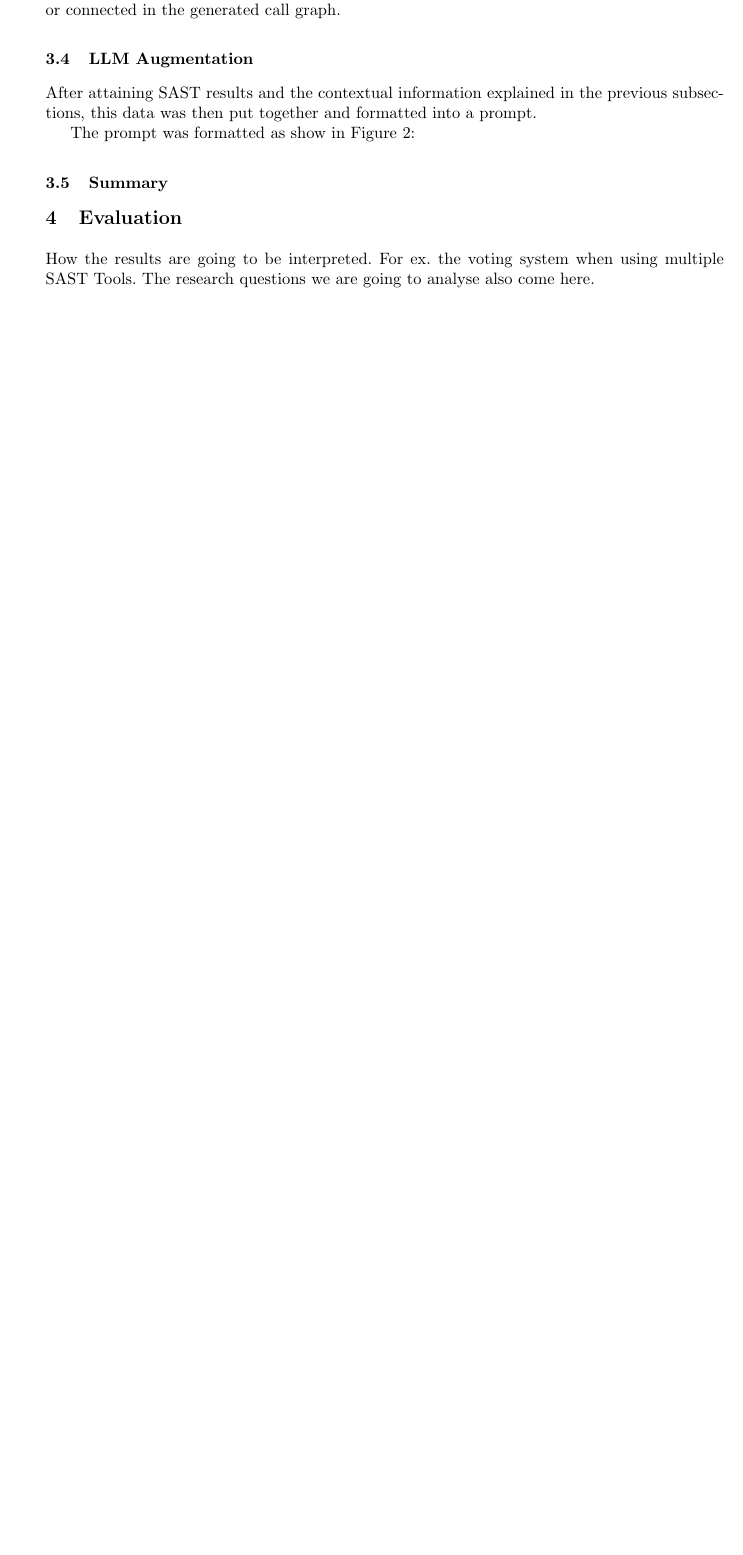
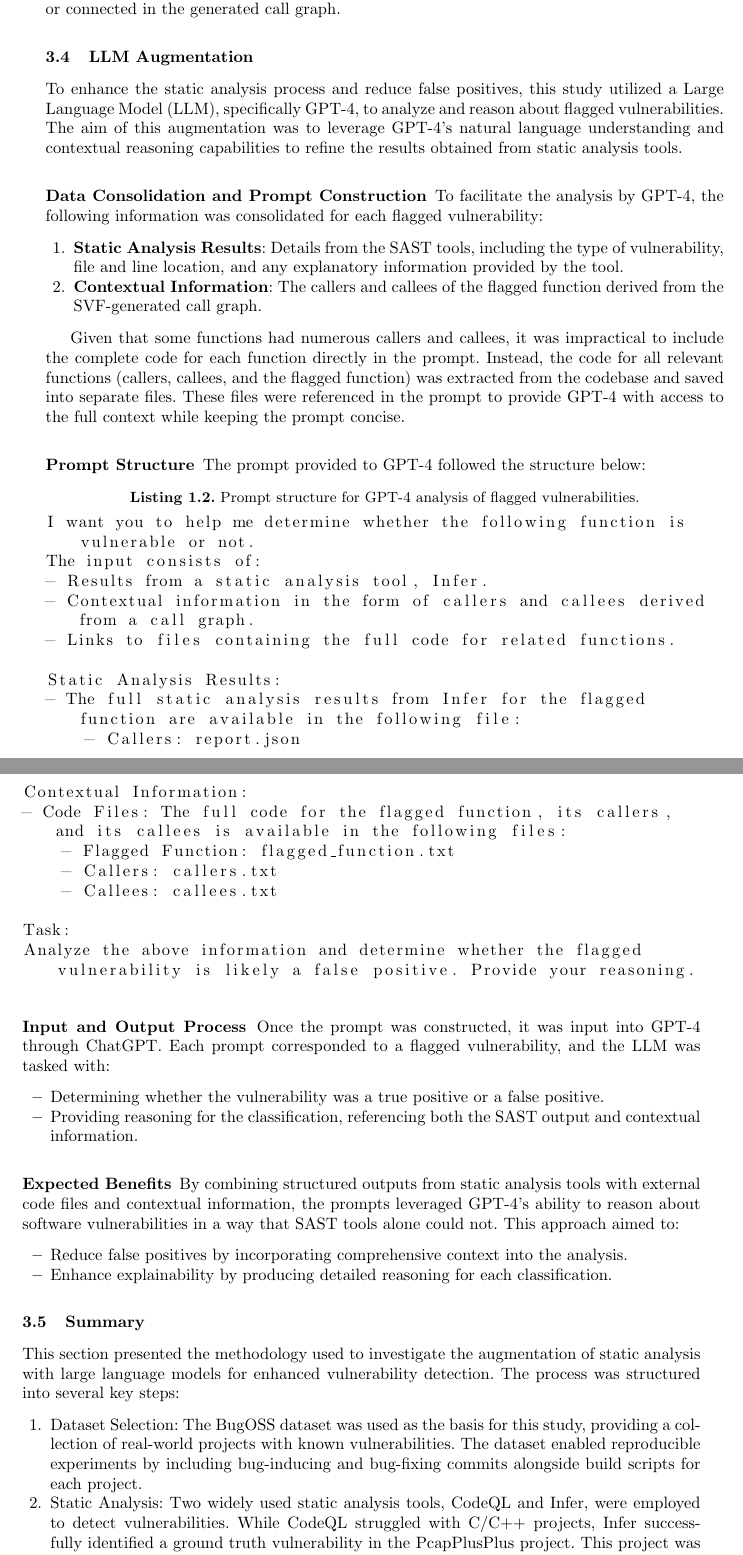
Before and after one commit to muriloescher/Seminar, a LaTeX paper (paper/main.tex, which reads paper/text/04_evaluation.tex, paper/text/approach_subsections/4_llm.tex, paper/text/approach_subsections/5_summary.tex): part of page 7 of 8 before the commit and two parts of pages 7 and 8 of 10 after it, the two joined at a grey line, cut so that both start at the same text, the shorter picture padded with empty space. Compiled offline with pdfLaTeX.

Commit message:
Finished approach and started evaluation

```diff
--- a/paper/text/04_evaluation.tex
+++ b/paper/text/04_evaluation.tex
@@ -1,5 +1,2 @@
 \section{Evaluation}
 \label{sec:eval}
-How the results are going to be interpreted.
-For ex. the voting system when using multiple SAST Tools.
-The research questions we are going to analyse also come here.
--- a/paper/text/approach_subsections/4_llm.tex
+++ b/paper/text/approach_subsections/4_llm.tex
@@ -1,3 +1,48 @@
-After attaining \ac{sast} results and the contextual information explained in the previous subsections, this data was then put together and formatted into a prompt.
+To enhance the static analysis process and reduce false positives, this study utilized a Large Language Model (LLM), specifically GPT-4, to analyze and reason about flagged vulnerabilities. The aim of this augmentation was to leverage GPT-4’s natural language understanding and contextual reasoning capabilities to refine the results obtained from static analysis tools.
 
-The prompt was formatted as show in Figure 2:
+\subsubsection{Data Consolidation and Prompt Construction}
+To facilitate the analysis by GPT-4, the following information was consolidated for each flagged vulnerability:
+\begin{enumerate}
+    \item \textbf{Static Analysis Results}: Details from the SAST tools, including the type of vulnerability, file and line location, and any explanatory information provided by the tool.
+    \item \textbf{Contextual Information}: The callers and callees of the flagged function derived from the SVF-generated call graph.
+\end{enumerate}
+
+Given that some functions had numerous callers and callees, it was impractical to include the complete code for each function directly in the prompt. Instead, the code for all relevant functions (callers, callees, and the flagged function) was extracted from the codebase and saved into separate files. These files were referenced in the prompt to provide GPT-4 with access to the full context while keeping the prompt concise.
+
+\subsubsection{Prompt Structure}
+The prompt provided to GPT-4 followed the structure below:
+
+\begin{lstlisting}[breaklines=true, caption={Prompt structure for GPT-4 analysis of flagged vulnerabilities.}, label={prompt}]
+I want you to help me determine whether the following function is vulnerable or not.
+The input consists of:
+- Results from a static analysis tool, Infer.
+- Contextual information in the form of callers and callees derived from a call graph.
+- Links to files containing the full code for related functions.
+
+Static Analysis Results:
+- The full static analysis results from Infer for the flagged function are available in the following file:
+    - Callers: report.json
+
+Contextual Information:
+- Code Files: The full code for the flagged function, its callers, and its callees is available in the following files:
+    - Flagged Function: flagged_function.txt
+    - Callers: callers.txt
+    - Callees: callees.txt
+
+Task:
+Analyze the above information and determine whether the flagged vulnerability is likely a false positive. Provide your reasoning.
+\end{lstlisting}
+
+\subsubsection{Input and Output Process}
+Once the prompt was constructed, it was input into GPT-4 through ChatGPT. Each prompt corresponded to a flagged vulnerability, and the LLM was tasked with:
+\begin{itemize}
+    \item Determining whether the vulnerability was a true positive or a false positive.
+    \item Providing reasoning for the classification, referencing both the SAST output and contextual information.
+\end{itemize}
+
+\subsubsection{Expected Benefits}
+By combining structured outputs from static analysis tools with external code files and contextual information, the prompts leveraged GPT-4’s ability to reason about software vulnerabilities in a way that SAST tools alone could not. This approach aimed to:
+\begin{itemize}
+    \item Reduce false positives by incorporating comprehensive context into the analysis.
+    \item Enhance explainability by producing detailed reasoning for each classification.
+\end{itemize}
--- a/paper/text/approach_subsections/5_summary.tex
+++ b/paper/text/approach_subsections/5_summary.tex
@@ -0,0 +1,5 @@
+This section presented the methodology used to investigate the augmentation of static analysis with large language models for enhanced vulnerability detection. The process was structured into several key steps:
+\begin{enumerate}
+    \item Dataset Selection: The BugOSS dataset was used as the basis for this study, providing a collection of real-world projects with known vulnerabilities. The dataset enabled reproducible experiments by including bug-inducing and bug-fixing commits alongside build scripts for each project.
+    \item Static Analysis: Two widely used static analysis tools, CodeQL and Infer, were employed to detect vulnerabilities. While CodeQL struggled with C/C++ projects, Infer successfully identified a ground truth vulnerability in the PcapPlusPlus project. This project was selected as the focus of the subsequent analysis.
+    \item Contextual Analysis: Using SVF, a call graph of the PcapPlusPlus project was generated to extract contextual information about flagged functions. Callers and callees of these functions were identified and consolidated for deeper reasoning about the flagged vulnerabilities.
```
Also changed, not shown: paper/main.pdf, paper/text/04_evaluation.tex (41 more changed lines), paper/text/approach_subsections/5_summary.tex (4 more changed lines).
